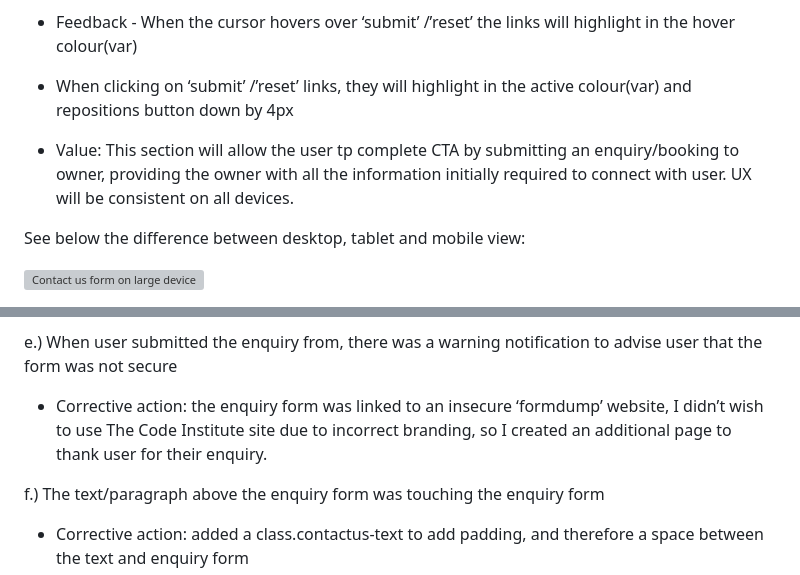
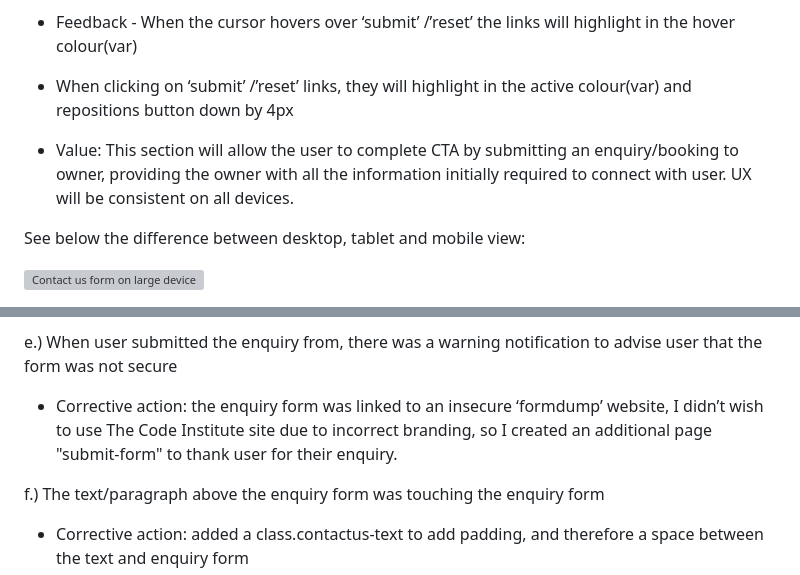
Before and after one commit to ccarabine/Churchbarn-holiday-let, a Markdown page: README.md, 2 parts joined by grey strips. Rendered like a GitHub page; grey boxes are pictures that could not be loaded.

```diff
--- a/README.md
+++ b/README.md
@@ -335,7 +335,7 @@ See below the difference between desktop, tablet and mobile view:
 * Feedback - When the cursor hovers over ‘submit’ /’reset’ the links will highlight in the hover colour(var)
 * When clicking on ‘submit’ /’reset’ links, they will highlight in the active colour(var) and repositions button down by 4px
 
-* Value: This section will allow the user tp complete CTA by submitting an enquiry/booking to owner, providing the owner with all the information initially required to connect with user. UX will be consistent on all devices.
+* Value: This section will allow the user to complete CTA by submitting an enquiry/booking to owner, providing the owner with all the information initially required to connect with user. UX will be consistent on all devices.
 
 See below the difference between desktop, tablet and mobile view:
 
@@ -422,7 +435,7 @@ d.) Arrival/Departure date fields were not large enough, only partial data could
 
 e.) When user submitted the enquiry from, there was a warning notification to advise user that the form was not secure
 
-* Corrective action: the enquiry form was linked to an insecure ‘formdump’ website, I didn’t wish to use The Code Institute site due to incorrect branding, so I created an additional page to thank user for their enquiry.
+* Corrective action: the enquiry form was linked to an insecure ‘formdump’ website, I didn’t wish to use The Code Institute site due to incorrect branding, so I created an additional page "submit-form" to thank user for their enquiry.
 
 f.) The text/paragraph above the enquiry form was touching the enquiry form
 
```
Also changed, not shown: other parts of README.md (+13 -0 lines), assets/uxd/lighthouse/lighthouse-report-desktop.PNG (deleted), assets/uxd/lighthouse/lighthouse-report-mobile.PNG (deleted), assets/uxd/submitform-largedevice.PNG (added), assets/uxd/submitform-mediumdevice.PNG (added), assets/uxd/submitform-smalldevice.PNG (added), 5 other files.
